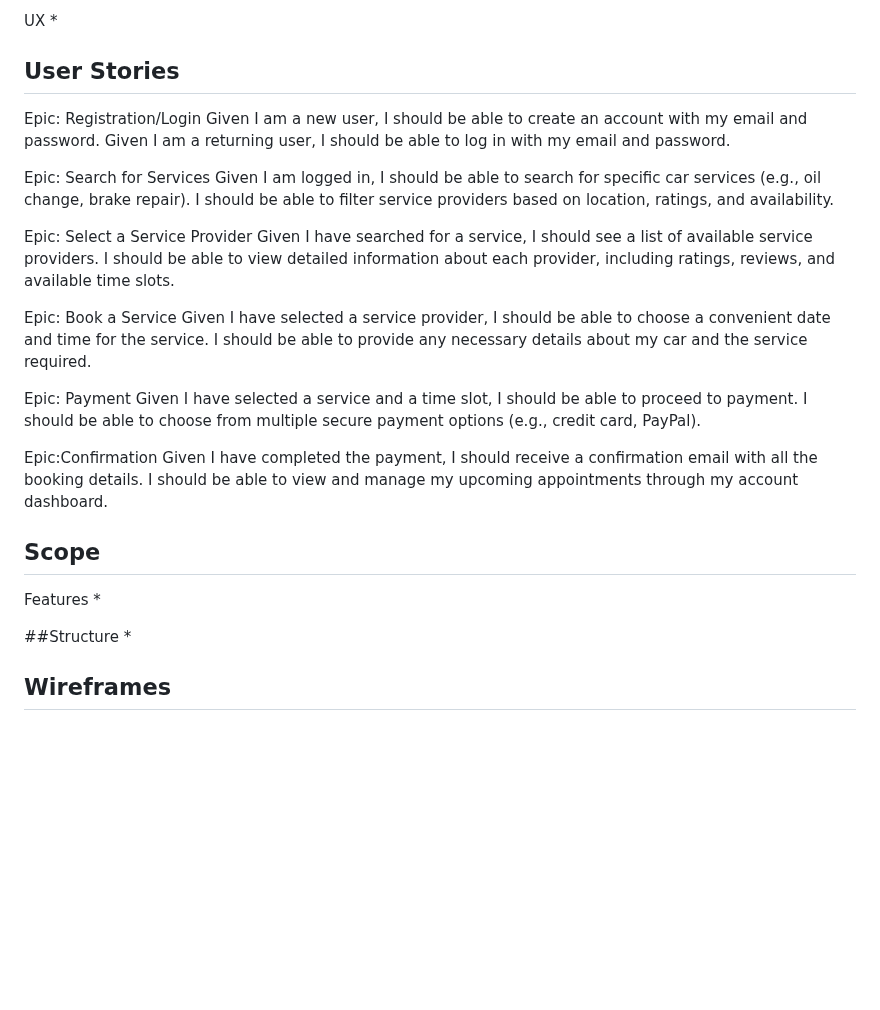
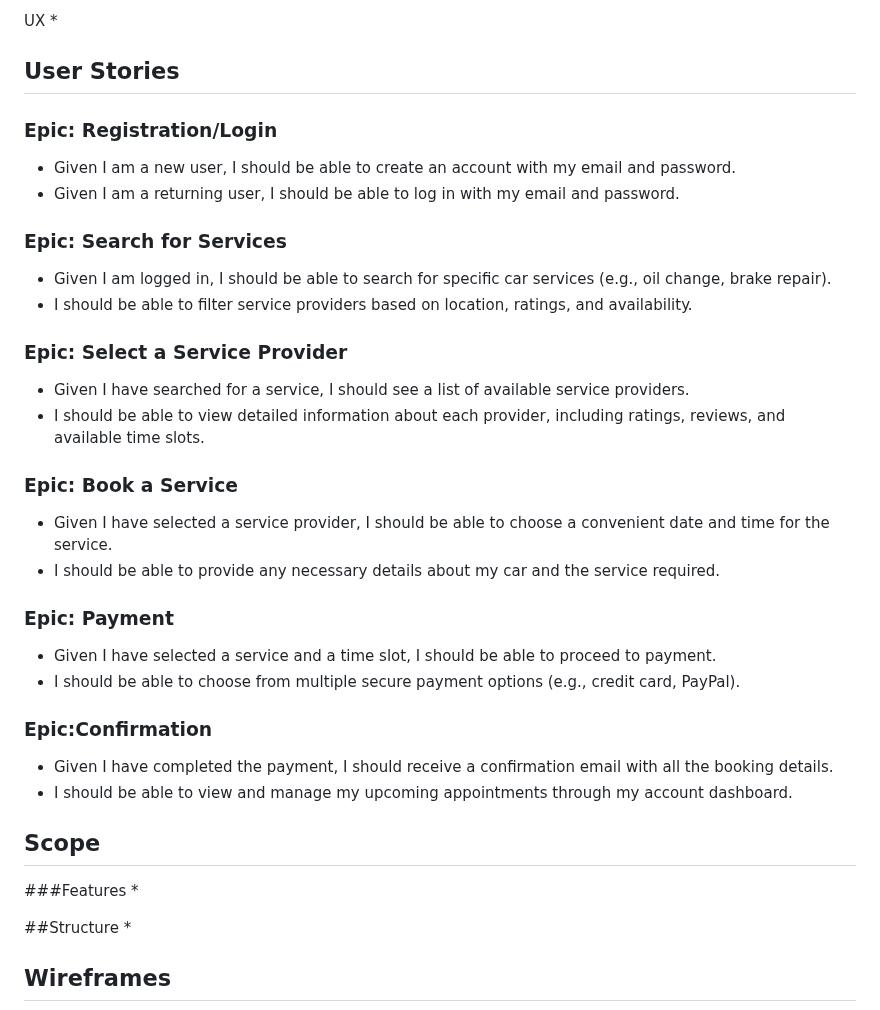
Before and after one commit to yazanelmasri/Django-Titans, a Markdown page: README.md, the part around the change. Rendered like a GitHub page; blank space fills up the shorter version.

```diff
--- a/README.md
+++ b/README.md
@@ -25,33 +25,34 @@ UX
 *
 
 ## User Stories
-Epic: Registration/Login
-Given I am a new user, I should be able to create an account with my email and password.
-Given I am a returning user, I should be able to log in with my email and password.
 
-Epic: Search for Services
-Given I am logged in, I should be able to search for specific car services (e.g., oil change, brake repair).
-I should be able to filter service providers based on location, ratings, and availability.
+### Epic: Registration/Login
+- Given I am a new user, I should be able to create an account with my email and password.
+- Given I am a returning user, I should be able to log in with my email and password.
 
-Epic: Select a Service Provider
-Given I have searched for a service, I should see a list of available service providers.
-I should be able to view detailed information about each provider, including ratings, reviews, and available time slots.
+### Epic: Search for Services
+- Given I am logged in, I should be able to search for specific car services (e.g., oil change, brake repair).
+- I should be able to filter service providers based on location, ratings, and availability.
 
-Epic: Book a Service
-Given I have selected a service provider, I should be able to choose a convenient date and time for the service.
-I should be able to provide any necessary details about my car and the service required.
+### Epic: Select a Service Provider
+- Given I have searched for a service, I should see a list of available service providers.
+- I should be able to view detailed information about each provider, including ratings, reviews, and available time slots.
 
-Epic: Payment
-Given I have selected a service and a time slot, I should be able to proceed to payment.
-I should be able to choose from multiple secure payment options (e.g., credit card, PayPal).
+### Epic: Book a Service
+- Given I have selected a service provider, I should be able to choose a convenient date and time for the service.
+- I should be able to provide any necessary details about my car and the service required.
 
-Epic:Confirmation
-Given I have completed the payment, I should receive a confirmation email with all the booking details.
-I should be able to view and manage my upcoming appointments through my account dashboard.
+### Epic: Payment
+- Given I have selected a service and a time slot, I should be able to proceed to payment.
+- I should be able to choose from multiple secure payment options (e.g., credit card, PayPal).
+
+### Epic:Confirmation
+- Given I have completed the payment, I should receive a confirmation email with all the booking details.
+- I should be able to view and manage my upcoming appointments through my account dashboard.
 
 
 ## Scope
-Features
+###Features
 *
 
 ##Structure
```
